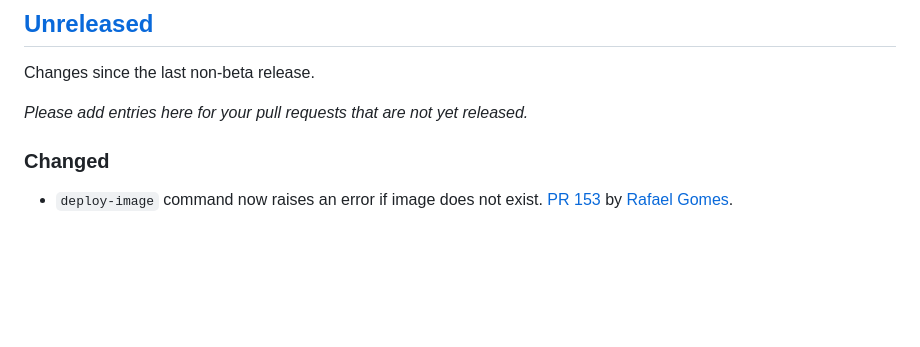
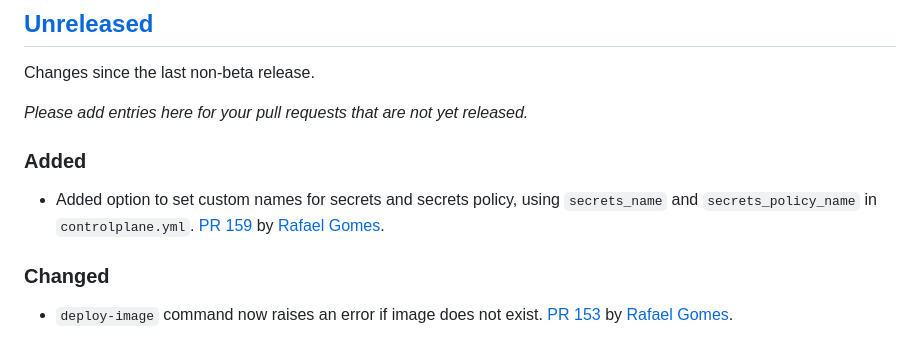
Before and after one commit to shakacode/control-plane-flow, a Markdown page: CHANGELOG.md, the part around the change. Rendered like a GitHub page; blank space fills up the shorter version.

Commit message:
docs: update CHANGELOG.md

```diff
--- a/CHANGELOG.md
+++ b/CHANGELOG.md
@@ -13,6 +13,10 @@ Please follow the recommendations outlined at [keepachangelog.com](https://keepa
 Changes since the last non-beta release.
 
 _Please add entries here for your pull requests that are not yet released._
+
+### Added
+
+- Added option to set custom names for secrets and secrets policy, using `secrets_name` and `secrets_policy_name` in `controlplane.yml`. [PR 159](https://github.com/shakacode/heroku-to-control-plane/pull/159) by [Rafael Gomes](https://github.com/rafaelgomesxyz).
 
 ### Changed
 
```
